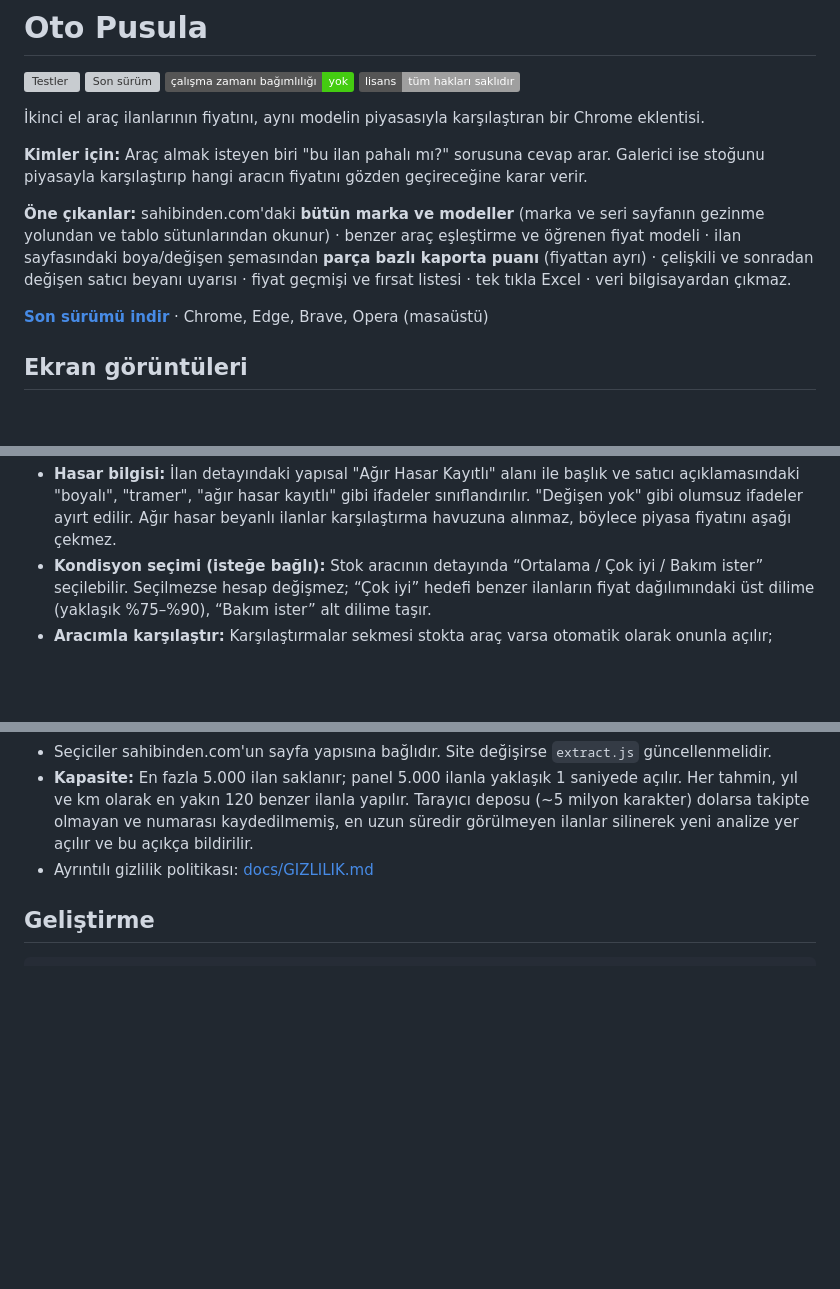
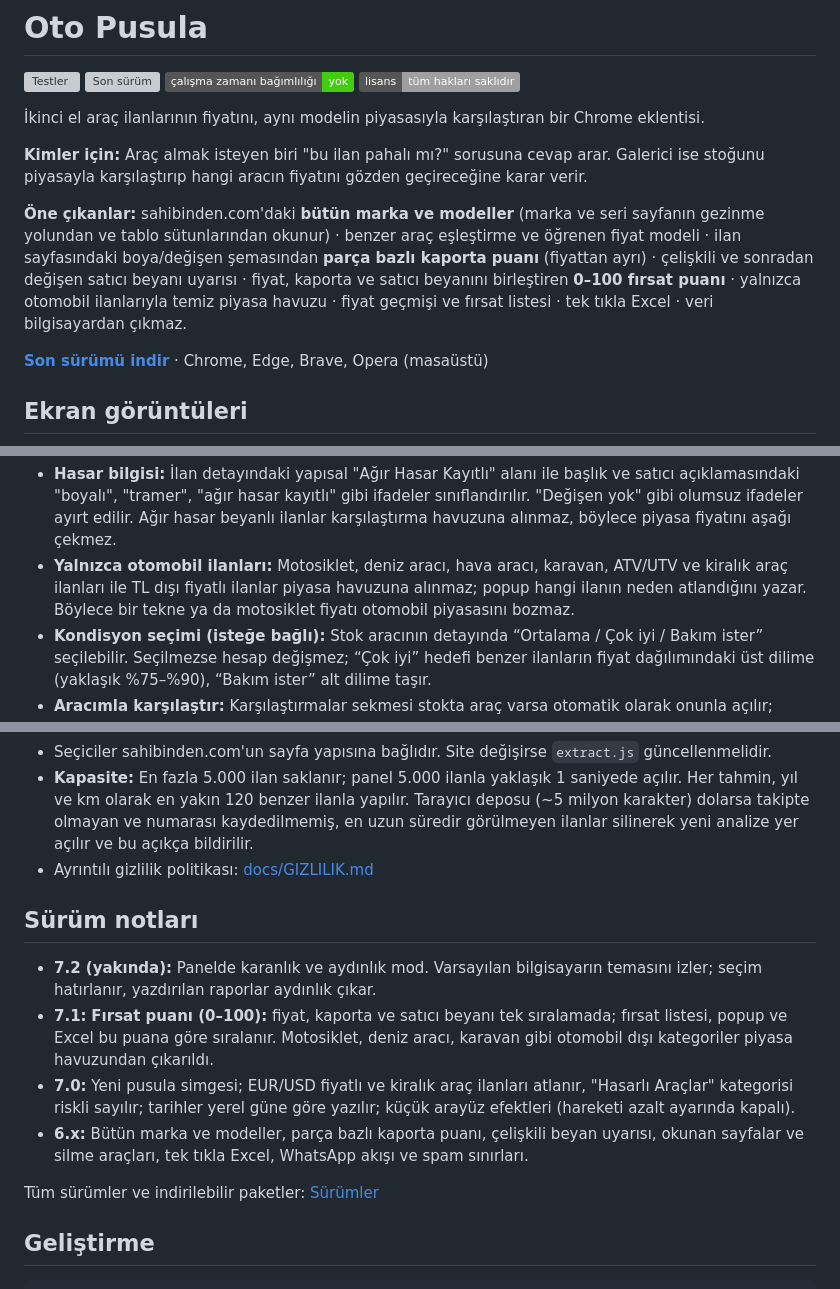
Before and after one commit to batucengiz/oto-pusula, a Markdown page: README.md, 3 parts joined by grey strips. Drawn GitHub-style; badges without logos; blank space fills up the shorter version; grey boxes are pictures that could not be loaded.

Commit message:
README: fırsat puanı, otomobil dışı filtre ve sürüm notları
Co-Authored-By: Claude Opus 5.5 (1M context) <noreply@anthropic.com>
Claude-Session: https://claude.ai/code/session_014y1hArwfWudWmJrv9uDSPW

````diff
--- a/README.md
+++ b/README.md
@@ -6,7 +6,7 @@
 
 **Kimler için:** Araç almak isteyen biri "bu ilan pahalı mı?" sorusuna cevap arar. Galerici ise stoğunu piyasayla karşılaştırıp hangi aracın fiyatını gözden geçireceğine karar verir.
 
-**Öne çıkanlar:** sahibinden.com'daki **bütün marka ve modeller** (marka ve seri sayfanın gezinme yolundan ve tablo sütunlarından okunur) · benzer araç eşleştirme ve öğrenen fiyat modeli · ilan sayfasındaki boya/değişen şemasından **parça bazlı kaporta puanı** (fiyattan ayrı) · çelişkili ve sonradan değişen satıcı beyanı uyarısı · fiyat geçmişi ve fırsat listesi · tek tıkla Excel · veri bilgisayardan çıkmaz.
+**Öne çıkanlar:** sahibinden.com'daki **bütün marka ve modeller** (marka ve seri sayfanın gezinme yolundan ve tablo sütunlarından okunur) · benzer araç eşleştirme ve öğrenen fiyat modeli · ilan sayfasındaki boya/değişen şemasından **parça bazlı kaporta puanı** (fiyattan ayrı) · çelişkili ve sonradan değişen satıcı beyanı uyarısı · fiyat, kaporta ve satıcı beyanını birleştiren **0–100 fırsat puanı** · yalnızca otomobil ilanlarıyla temiz piyasa havuzu · fiyat geçmişi ve fırsat listesi · tek tıkla Excel · veri bilgisayardan çıkmaz.
 
 **[Son sürümü indir](https://github.com/batucengiz/oto-pusula/releases/latest)** · Chrome, Edge, Brave, Opera (masaüstü)
 
@@ -59,6 +59,7 @@
 - **Kaportası okunmamış fırsatı aç:** Piyasa ilanlarındaki düğme, her basışta kaportası henüz okunmamış en ucuz fırsatı yeni sekmede açar; orada eklentiye basınca kaporta puanı panele eklenir. Sayfalar kullanıcının hızında tek tek açılır (dakikada en fazla 6), eklenti kendi kendine gezinmez.
 - **Kaporta durumu (parça parça):** İlan sayfasını açıp analiz ettiğinizde, satıcının doldurduğu boya/değişen şeması okunur: değişen, boyalı ve lokal boyalı parçalar ayrı ayrı listelenir, 100 üzerinden **kaporta puanı** verilir. Kaporta puanı fiyat değerlendirmesinden **ayrı** tutulur ("uygun fiyat" ile "temiz kaporta" iki ayrı soru). Tavanı değişen araçlar fırsat listesinden çıkarılır. Şema ile ilan metni çelişiyorsa (şemada her şey orijinal ama açıklamada "boyalı" geçiyor gibi) **"Beyan çelişkili"** uyarısı çıkar. Şeması okunmamış ilan temiz sayılmaz. Bu bilgi satıcı beyanıdır, ekspertiz yerine geçmez.
 - **Hasar bilgisi:** İlan detayındaki yapısal "Ağır Hasar Kayıtlı" alanı ile başlık ve satıcı açıklamasındaki "boyalı", "tramer", "ağır hasar kayıtlı" gibi ifadeler sınıflandırılır. "Değişen yok" gibi olumsuz ifadeler ayırt edilir. Ağır hasar beyanlı ilanlar karşılaştırma havuzuna alınmaz, böylece piyasa fiyatını aşağı çekmez.
+- **Yalnızca otomobil ilanları:** Motosiklet, deniz aracı, hava aracı, karavan, ATV/UTV ve kiralık araç ilanları ile TL dışı fiyatlı ilanlar piyasa havuzuna alınmaz; popup hangi ilanın neden atlandığını yazar. Böylece bir tekne ya da motosiklet fiyatı otomobil piyasasını bozmaz.
 - **Kondisyon seçimi (isteğe bağlı):** Stok aracının detayında “Ortalama / Çok iyi / Bakım ister” seçilebilir. Seçilmezse hesap değişmez; “Çok iyi” hedefi benzer ilanların fiyat dağılımındaki üst dilime (yaklaşık %75–%90), “Bakım ister” alt dilime taşır.
 - **Aracımla karşılaştır:** Karşılaştırmalar sekmesi stokta araç varsa otomatik olarak onunla açılır; hesapta kullanılan her ilan, aracın yılına/km’sine göre düzeltilmiş fiyatı ve aracın fiyatıyla farkı ile listelenir. Satıra tıklayınca ilan sahibinden’de açılır.
 - **Galeri modu:** Stok CSV'si (alış maliyeti, stoğa giriş tarihi) yüklenir. Maliyet altı ilanlar, 60 günü geçen araçlar ve piyasaya göre pahalı kalan araçlar önceliklendirilir.
@@ -142,6 +143,15 @@ Ticari kullanımda (galeri) satıcı numaralarının saklanması kişisel veri i
 - **Kapasite:** En fazla 5.000 ilan saklanır; panel 5.000 ilanla yaklaşık 1 saniyede açılır. Her tahmin, yıl ve km olarak en yakın 120 benzer ilanla yapılır. Tarayıcı deposu (~5 milyon karakter) dolarsa takipte olmayan ve numarası kaydedilmemiş, en uzun süredir görülmeyen ilanlar silinerek yeni analize yer açılır ve bu açıkça bildirilir.
 - Ayrıntılı gizlilik politikası: [docs/GIZLILIK.md](docs/GIZLILIK.md)
 
+## Sürüm notları
+
+- **7.2 (yakında):** Panelde karanlık ve aydınlık mod. Varsayılan bilgisayarın temasını izler; seçim hatırlanır, yazdırılan raporlar aydınlık çıkar.
+- **7.1:** **Fırsat puanı (0–100):** fiyat, kaporta ve satıcı beyanı tek sıralamada; fırsat listesi, popup ve Excel bu puana göre sıralanır. Motosiklet, deniz aracı, karavan gibi otomobil dışı kategoriler piyasa havuzundan çıkarıldı.
+- **7.0:** Yeni pusula simgesi; EUR/USD fiyatlı ve kiralık araç ilanları atlanır, "Hasarlı Araçlar" kategorisi riskli sayılır; tarihler yerel güne göre yazılır; küçük arayüz efektleri (hareketi azalt ayarında kapalı).
+- **6.x:** Bütün marka ve modeller, parça bazlı kaporta puanı, çelişkili beyan uyarısı, okunan sayfalar ve silme araçları, tek tıkla Excel, WhatsApp akışı ve spam sınırları.
+
+Tüm sürümler ve indirilebilir paketler: [Sürümler](https://github.com/batucengiz/oto-pusula/releases)
+
 ## Geliştirme
 
 ```bash
````
